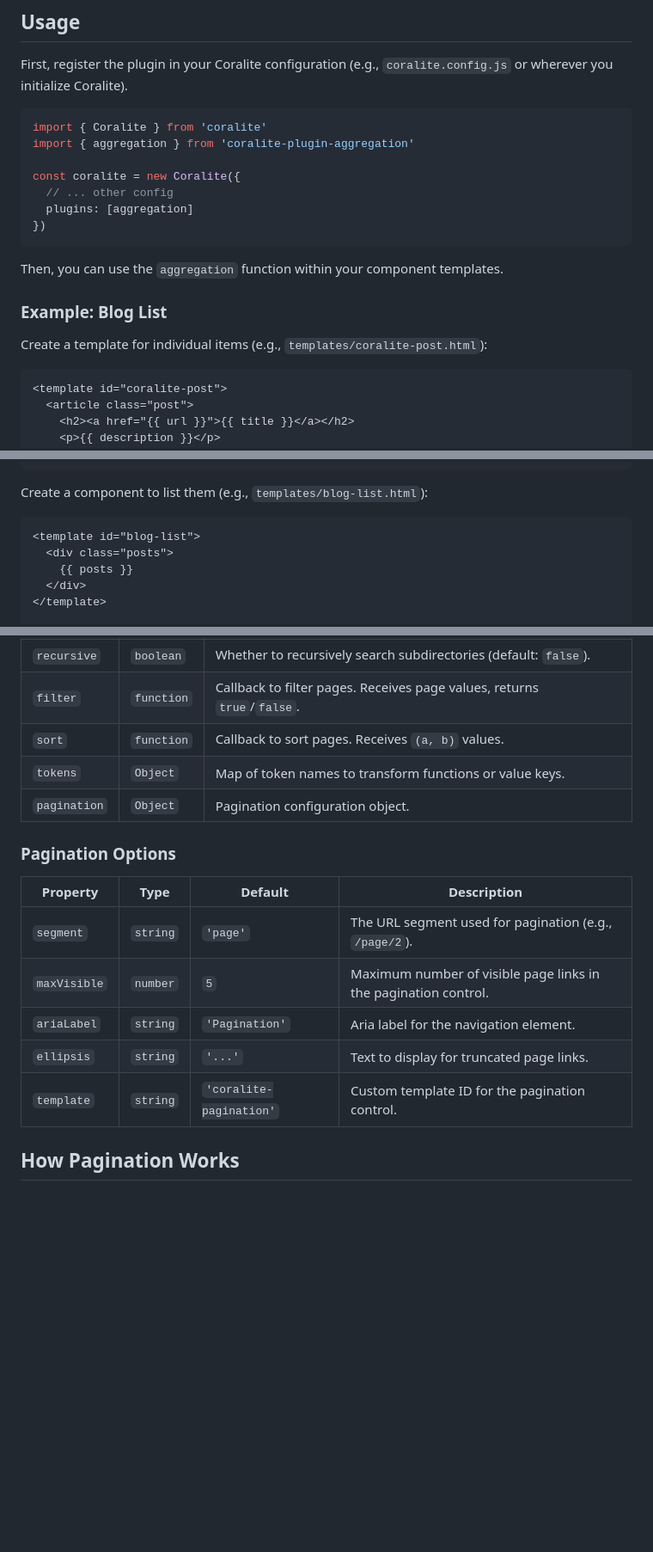
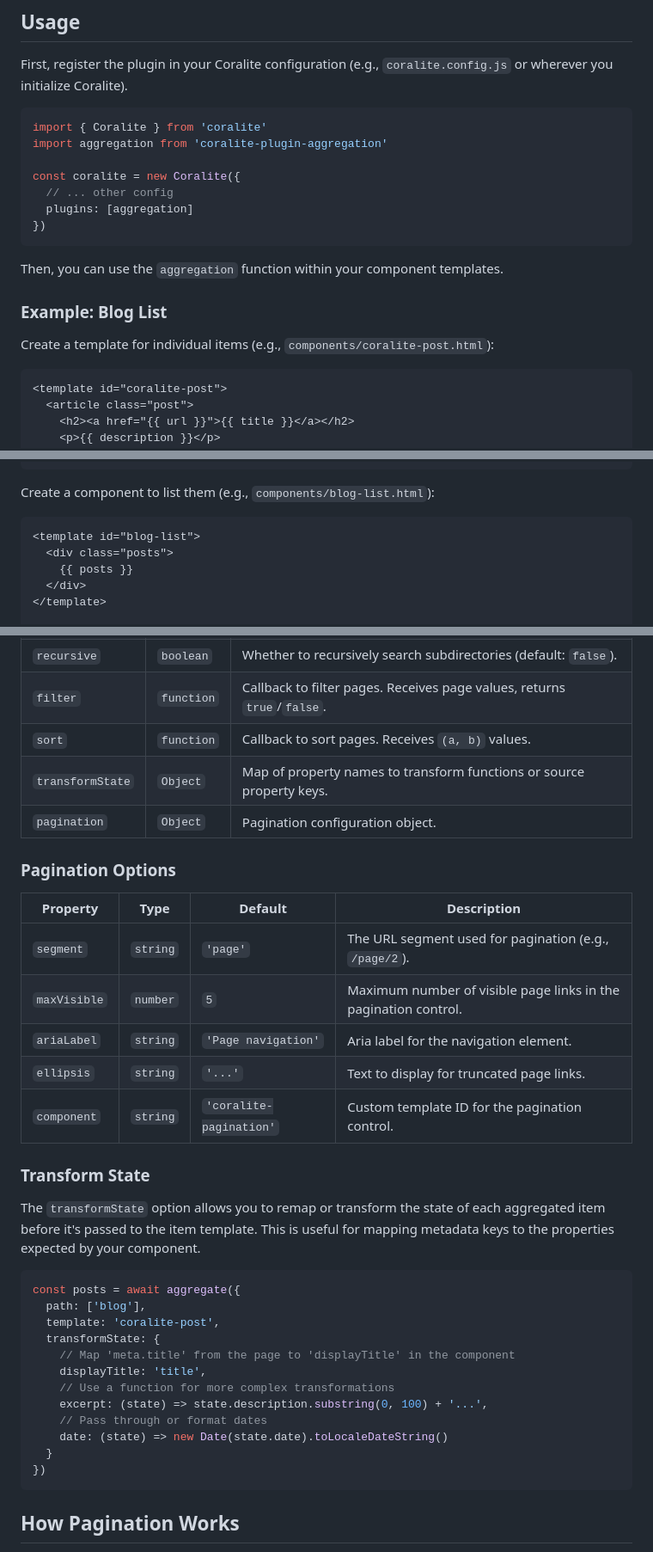
Before and after one commit to tjdav/coralite-plugin-aggregation, a Markdown page: README.md, 3 parts joined by grey strips. Shown at 86% size. Rendered like a GitHub page; blank space fills up the shorter version.

Commit message:
docs: update README to match current API
- Updated `tokens` to `transformState`
- Updated pagination `template` to `component`
- Updated default `ariaLabel` to 'Page navigation'
- Added detailed documentation and examples for `transformState`
- Added npm version and license badges
- Ensured consistent usage of `aggregate` function name

````diff
--- a/README.md
+++ b/README.md
@@ -16,7 +19,7 @@ First, register the plugin in your Coralite configuration (e.g., `coralite.confi
 
 ```javascript
 import { Coralite } from 'coralite'
-import { aggregation } from 'coralite-plugin-aggregation'
+import aggregation from 'coralite-plugin-aggregation'
 
 const coralite = new Coralite({
   // ... other config
@@ -28,7 +31,7 @@ Then, you can use the `aggregation` function within your component templates.
 
 ### Example: Blog List
 
-Create a template for individual items (e.g., `templates/coralite-post.html`):
+Create a template for individual items (e.g., `components/coralite-post.html`):
 
 ```html
 <template id="coralite-post">
@@ -53,7 +56,7 @@ Create a template for individual items (e.g., `templates/coralite-post.html`):
 </script>
 ```
 
-Create a component to list them (e.g., `templates/blog-list.html`):
+Create a component to list them (e.g., `components/blog-list.html`):
 
 ```html
 <template id="blog-list">
@@ -107,7 +110,7 @@ The `aggregation` function accepts an options object with the following properti
 | `recursive` | `boolean` | Whether to recursively search subdirectories (default: `false`). |
 | `filter` | `function` | Callback to filter pages. Receives page values, returns `true`/`false`. |
 | `sort` | `function` | Callback to sort pages. Receives `(a, b)` values. |
-| `tokens` | `Object` | Map of token names to transform functions or value keys. |
+| `transformState` | `Object` | Map of property names to transform functions or source property keys. |
 | `pagination` | `Object` | Pagination configuration object. |
 
 ### Pagination Options
@@ -116,9 +119,28 @@ The `aggregation` function accepts an options object with the following properti
 |----------|------|---------|-------------|
 | `segment` | `string` | `'page'` | The URL segment used for pagination (e.g., `/page/2`). |
 | `maxVisible` | `number` | `5` | Maximum number of visible page links in the pagination control. |
-| `ariaLabel` | `string` | `'Pagination'` | Aria label for the navigation element. |
+| `ariaLabel` | `string` | `'Page navigation'` | Aria label for the navigation element. |
 | `ellipsis` | `string` | `'...'` | Text to display for truncated page links. |
-| `template` | `string` | `'coralite-pagination'` | Custom template ID for the pagination control. |
+| `component` | `string` | `'coralite-pagination'` | Custom template ID for the pagination control. |
+
+### Transform State
+
+The `transformState` option allows you to remap or transform the state of each aggregated item before it's passed to the item template. This is useful for mapping metadata keys to the properties expected by your component.
+
+```javascript
+const posts = await aggregate({
+  path: ['blog'],
+  template: 'coralite-post',
+  transformState: {
+    // Map 'meta.title' from the page to 'displayTitle' in the component
+    displayTitle: 'title',
+    // Use a function for more complex transformations
+    excerpt: (state) => state.description.substring(0, 100) + '...',
+    // Pass through or format dates
+    date: (state) => new Date(state.date).toLocaleDateString()
+  }
+})
+```
 
 ## How Pagination Works
 
````
Also changed, not shown: other parts of README.md (+4 -1 lines).
